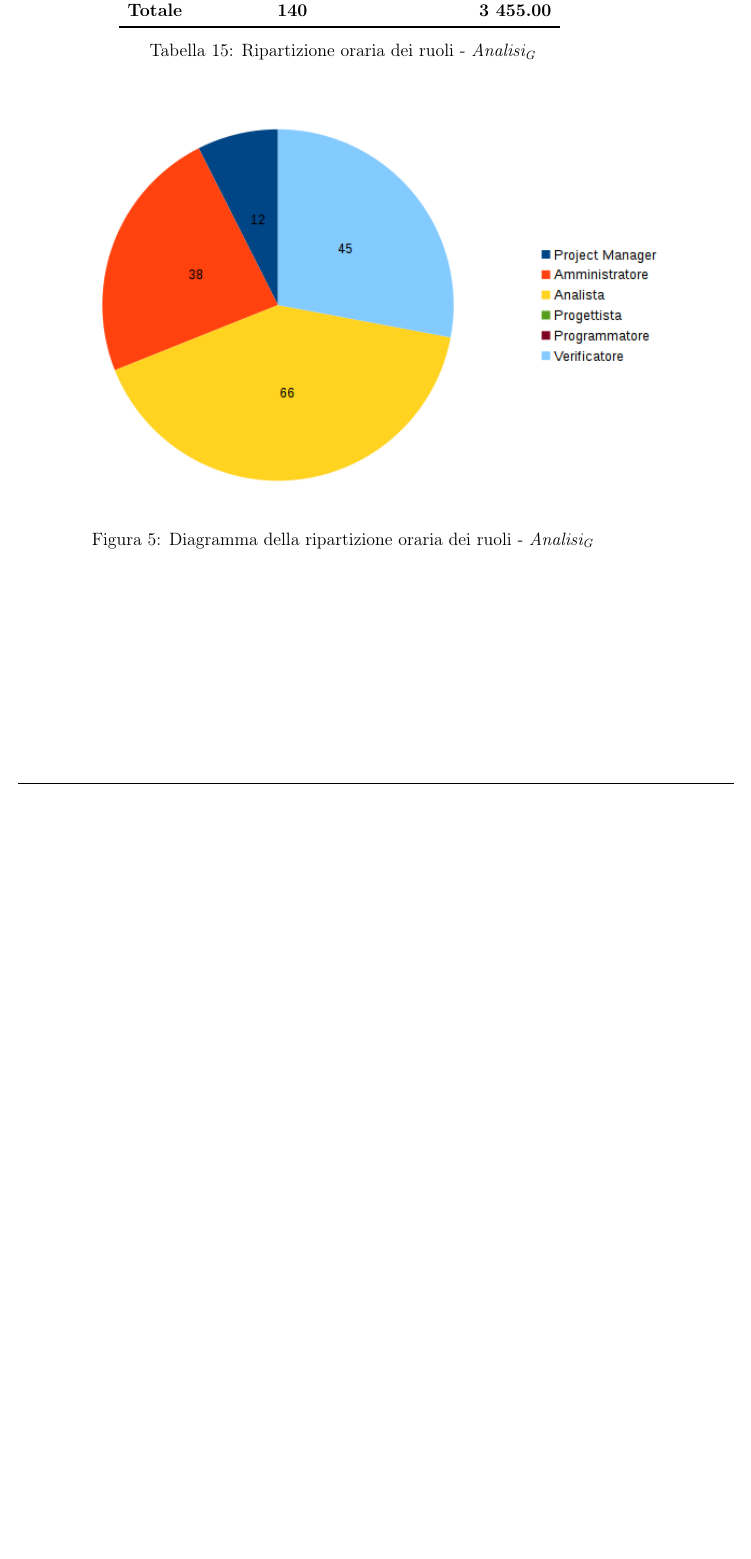
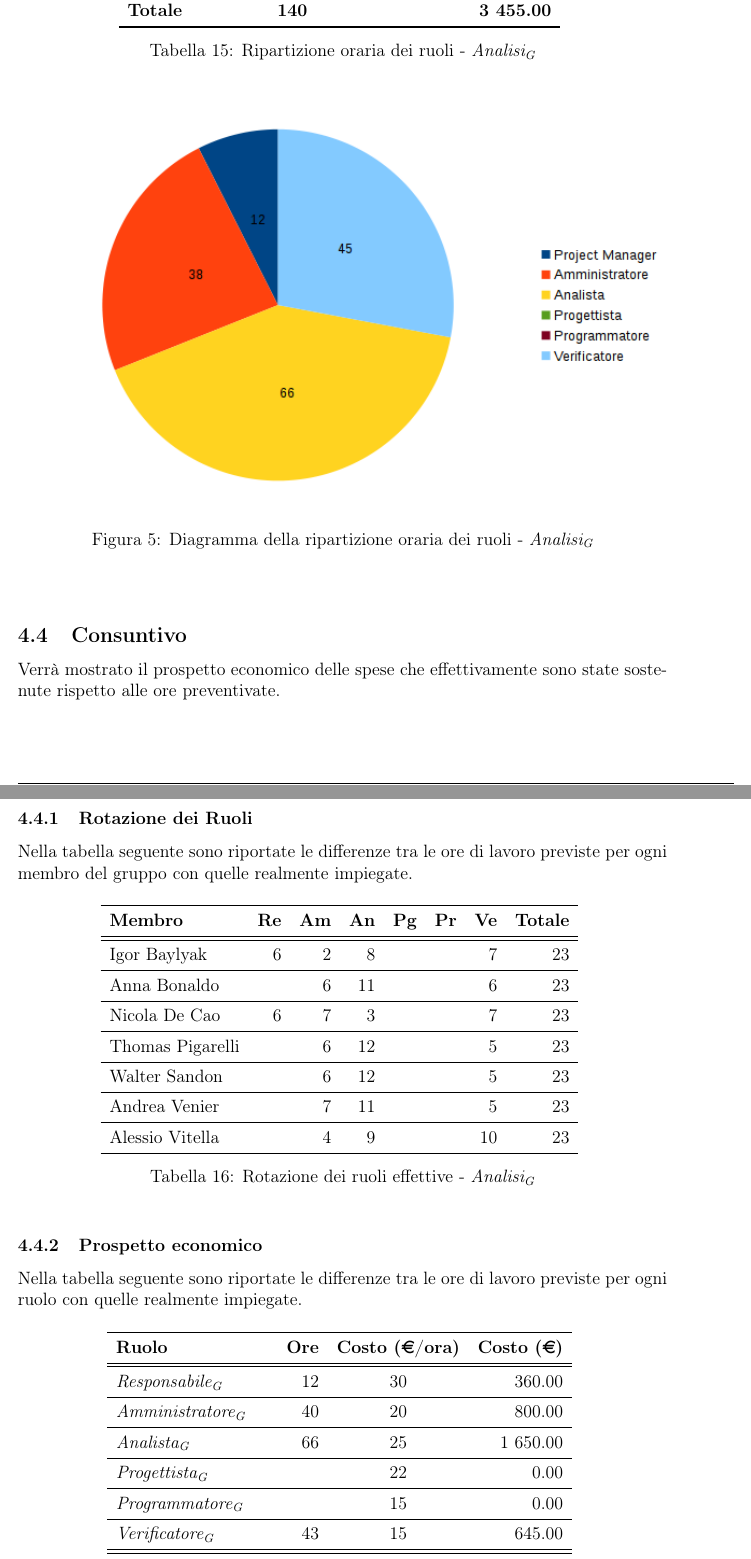
Before and after one commit to waltersandon/starware.swe15, a LaTeX document (doc/1_RR/esterni/PianoDiProgetto/PianoDiProgetto.tex, which reads doc/glossario/glossario.tex): part of page 22 of 43 before the commit and two parts of pages 22 and 23 of 43 after it, the two joined at a grey line, cut so that both start at the same text, the shorter picture padded with empty space. Compiled offline with pdfLaTeX.

Commit message:
fix glossario e update PdP

```diff
--- a/doc/1_RR/esterni/PianoDiProgetto/PianoDiProgetto.tex
+++ b/doc/1_RR/esterni/PianoDiProgetto/PianoDiProgetto.tex
@@ -16,7 +9,7 @@
 \newcommand{\dataCreazione}{24 dicembre 2015}
 
 %Inserite la versione attuale del documento
-\newcommand{\versione}{1.0.8}
+\newcommand{\versione}{1.2.0}
 
 %Stato in cui si trova il documento: Formale solo all'atto di consegna
 \newcommand{\stato}{Informale}
@@ -636,3 +629,59 @@ Le sotto attività svolte sono:
 		\caption{Diagramma della ripartizione oraria dei ruoli - \FA{}}
 	\end{figure}
 \end{center}
+
+\subsection{Consuntivo}
+Verrà mostrato il prospetto economico delle spese che effettivamente sono state sostenute rispetto alle ore preventivate.
+
+\subsubsection{Rotazione dei Ruoli}
+Nella tabella seguente sono riportate le differenze tra le ore di lavoro previste per ogni membro del gruppo con quelle realmente impiegate.
+
+\begin{table}[H]
+	\begin{center}
+		\begin{tabular}{l r r r r r r r}
+			\toprule
+			\textbf{Membro}	&	\textbf{Re}	&	\textbf{Am}	& \textbf{An} & \textbf{Pg} & \textbf{Pr} & \textbf{Ve} & \textbf{Totale}\\
+			\midrule
+			\midrule
+			\IB{} & 6 & 2 & 8 & & & 7 & 23 \\
+			\midrule
+			\AB{} & & 6 & 11 & & & 6 & 23 \\
+			\midrule
+			\NDC{} & 6 & 7 & 3 & & & 7 & 23 \\
+			\midrule
+			\TP{} & & 6 & 12 & & & 5 & 23 \\
+			\midrule
+			\WS{} & & 6 & 12 & & & 5 & 23 \\
+			\midrule
+			\AVE{} & & 7 & 11 & & & 5 & 23 \\
+			\midrule
+			\AVI{} & & 4 & 9 & & & 10 & 23 \\
+			\bottomrule
+		\end{tabular}
+		\caption{Rotazione dei ruoli effettive - \FA{}}
+	\end{center}
+\end{table}
+
+
+\subsubsection{Prospetto economico}
+Nella tabella seguente sono riportate le differenze tra le ore di lavoro previste per ogni ruolo con quelle realmente impiegate.
+
+\begin{table}[H]
+	\begin{center}
+		\begin{tabular}{l r c r}
+			\toprule
+			\textbf{Ruolo}	& \textbf{Ore} & \textbf{Costo (\euro/ora)}	& \textbf{Costo (\euro)} \\
+			\midrule
+			\midrule
+			\RE{} & 12 & 30 & 360.00\\
+			\midrule
+			\AM{} & 40 & 20 & 800.00\\
+			\midrule
+			\AN{} & 66 & 25 & 1 650.00\\
+			\midrule
+			\PG{} & & 22 & 0.00\\
+			\midrule
+			\PR{} & & 15 & 0.00\\
+			\midrule
+			\VR{} & 43 & 15 & 645.00\\
+			\midrule
@@ -639,3 +695,7 @@ Le sotto attività svolte sono:
+		\end{tabular}
+		\caption{Ripartizione oraria dei ruoli effettivi - \FA{}}
+	\end{center}
+\end{table}
 
 \newpage
 
--- a/doc/glossario/glossario.tex
+++ b/doc/glossario/glossario.tex
@@ -59,22 +59,22 @@
 
 \newglossaryentry{analisi} {
 	name=analisi,
-	description={è il periodo di preparazione e produzioni di documenti che precede la \mGls{Revisione dei requisiti}}
+	description={è il periodo di preparazione e produzioni di documenti che precede la \RR}
 }
 
 \newglossaryentry{progettazione} {
 	name=progettazione,
-	description={è il periodo che intercorre tra la \mGls{Revisione dei requisiti} e la \mGls{Revisione di progettazione}}
+	description={è il periodo che intercorre tra la \RR\ e la \RP}
 }
 
 \newglossaryentry{codifica} {
 	name=codifica,
-	description={è il periodo che intercorre tra \mGls{la Revisione di progettazione} e la \mGls{Revisione di qualifica}}
+	description={è il periodo che intercorre tra \RP\ e la \RQ}
 }
 
 \newglossaryentry{validazione} {
 	name=validazione,
-	description={è il periodo che intercorre tra la \mGls{Revisione di qualifica} e la \mGls{Revisione di accettazione}}
+	description={è il periodo che intercorre tra la \RQ\ e la \RA}
 }
 
 \newglossaryentry{repository} {
@@ -173,7 +173,7 @@
 
 \newglossaryentry{quality assurance} {
 	name=quality assurance,
-	description={è l'insieme delle \mgls{attività} volte a garantire il soddisfacimento degli obiettivi della qualità}
+	description={è l'insieme delle \mgls{attivita} volte a garantire il soddisfacimento degli obiettivi della qualità}
 }
 
 \newglossaryentry{telegram} {
@@ -213,13 +213,13 @@
 
 \newglossaryentry{subtask} {
 	name=subtask,
-	description={è un task compreso all'interno di un altro \mgls{task}. La totalità di tutti i subtasks costituisce un intero \mgls{task}}
+	description={è un \mgls{task} compreso all'interno di un altro \mgls{task}. La totalità di tutti i subtasks costituisce un intero \mgls{task}}
 	plural=subtasks
 }
 
 \newglossaryentry{ticketing} {
 	name=ticketing,
-	description={procedura con la quale il \mGls{Responsabile} assegna un \mgls{task}}
+	description={procedura con la quale il \RE assegna un \mgls{task}}
 }
 
 \newglossaryentry{git} {
@@ -259,7 +259,7 @@
 
 \newglossaryentry{node.js} {
 	name=Node.js,
-	description={è un framework che permette di realizzare un web application usando un linguaggio di programmazione che utilizza la stessa sintassi di \mGls{JavaScript}. Utilizza un modello event-driven, anziché il classico modello a processi o thread concorrenti, e ciò significa che si eseguono azioni solo al verificarsi di un evento. Questo modello asincrono rende leggero ed efficiente, ideale per applicazioni real-time in per dispositivi distribuiti}
+	description={è un framework che permette di realizzare un web application usando un linguaggio di programmazione che utilizza la stessa sintassi di \mgls{javascript}. Utilizza un modello event-driven, anziché il classico modello a processi o thread concorrenti, e ciò significa che si eseguono azioni solo al verificarsi di un evento. Questo modello asincrono rende leggero ed efficiente, ideale per applicazioni real-time in per dispositivi distribuiti}
 }
 
 \newglossaryentry{javascript} {
@@ -275,7 +275,7 @@ Web}
 
 \newglossaryentry{mongodb} {
 	name=MongoDB,
-	description={è un sistema gestionale di basi di dati \mgls{NoSQL} orientato ai documenti, adatto per ambienti che hanno la necessità d'immagazzinare grosse quantità di dati, e dove il linguaggio utilizzato per la gestione dei dati è \mgls{javascript}}
+	description={è un sistema gestionale di basi di dati \mgls{nosql} orientato ai documenti, adatto per ambienti che hanno la necessità d'immagazzinare grosse quantità di dati, e dove il linguaggio utilizzato per la gestione dei dati è \mgls{javascript}}
 }
 
 \newglossaryentry{html5} {
@@ -311,7 +311,7 @@ Web}
 
 \newglossaryentry{ble} {
 	name=BLE,
-	description={Bluetooth low energy,  pur mantenendo un range di comunicazione simile a quello classico, fornisce un  consumo energetico dei device notevolmente ridotto}
+	description={Bluetooth Low Energy,  pur mantenendo un range di comunicazione simile a quello classico, fornisce un  consumo energetico dei device notevolmente ridotto}
 }
 
 \newglossaryentry{mqtt} {
@@ -326,12 +326,12 @@ Web}
 
 \newglossaryentry{heroku} {
 	name=Heroku,
-	description={è una  delle prime \mgls{cloud} Platform-as-a-Service (PaaS) che supportava solo Java come linguaggio di programmazione, oggi giorno ha aggiunto molti altri linguaggi come \mGls{Scala}, Phyton, etc. Per maggiori informazioni si veda \href{https://www.heroku.com}{qui}}
+	description={è una  delle prime \mgls{cloud} Platform-as-a-Service (PaaS) che supportava solo Java come linguaggio di programmazione, oggi giorno ha aggiunto molti altri linguaggi come \mGls{scala}, Phyton, etc. Per maggiori informazioni si veda \href{https://www.heroku.com}{qui}}
 }
 
 \newglossaryentry{github} {
 	name=Github,
-	description={è un servizio \mgls{open-source} basato su \mgls{git}. Per maggiori informazioni si veda \href{https://github.com}{qui}}
+	description={è un servizio che offre gratuitamente l'hosting di un sever per \mgls{git}. Per maggiori informazioni si veda \href{https://github.com}{qui}}
 }
 
 \newglossaryentry{template} {
@@ -352,7 +352,7 @@ Web}
 
 \newglossaryentry{project management} {
 	name=project management,
-	description={si intende l'insieme di \mgls{attività} aziendali, svolte tipicamente da una figura dedicata e specializzata detta project manager, volte all'analisi, progettazione, pianificazione e realizzazione degli obiettivi di un progetto, gestendolo in tutte le sue caratteristiche e fasi evolutive, nel rispetto di precisi vincoli come i tempi, costi, risorse, scopi, qualità}
+	description={si intende l'insieme di \mgls{attivita} aziendali, svolte tipicamente da una figura dedicata e specializzata detta responsabile, volte all'analisi, progettazione, pianificazione e realizzazione degli obiettivi di un progetto, gestendolo in tutte le sue caratteristiche e fasi evolutive, nel rispetto di precisi vincoli come i tempi, costi, risorse, scopi, qualità}
 }
 
 \newglossaryentry{linux} {
@@ -384,7 +384,7 @@ Web}
 
 \newglossaryentry{merge} {
 	name=merge,
-	description={unire due o più quantità}
+	description={comando \mGls{git} per unire due \mglspl{branch}. Per maggiori informazioni si veda \href{https://git-scm.com/docs/}{qui}}
 }
 
 \newglossaryentry{slack} {
@@ -404,7 +404,7 @@ Web}
 
 \newglossaryentry{deadline} {
 	name=deadline,
-	description={La deadline di un \mgls{task} è un indicazione dell'urgenza del \mgls{task}; rappresenta un un punto su una linea temporale ideale. Data di scadenza o termine entro il quale deve essere completato un compito assegnato.}
+	description={la deadline di un \mgls{task} è un indicazione dell'urgenza del \mgls{task}; rappresenta un un punto su una linea temporale ideale. Data di scadenza o termine entro il quale deve essere completato un compito assegnato.}
 }
 
 \newglossaryentry{revert} {
@@ -419,7 +419,7 @@ Web}
 
 \newglossaryentry{push} {
 	name=push,
-	description={per inviare modifiche di un documento site in un host locale al \mgls{repository} remoto. Per maggiori informazioni si veda \href{https://git-scm.com/docs/}{qui}}
+	description={comando \mGls{git} per inviare modifiche di un documento site in un host locale al \mgls{repository} remoto. Per maggiori informazioni si veda \href{https://git-scm.com/docs/}{qui}}
 }
 
 \newglossaryentry{teamwork} {
@@ -482,7 +482,7 @@ Web}
 
 \newglossaryentry{pull} {
 	name=pull,
-	description={un comando \mgls{gitub} per poter ricevere nel locale tutte le modifiche fatte nel \mgls{repository} remoto. Per maggiori informazioni si veda \href{https://git-scm.com/docs/}{qui}}
+	description={un comando \mgls{git} per poter ricevere nel locale tutte le modifiche fatte nel \mgls{repository} remoto. Per maggiori informazioni si veda \href{https://git-scm.com/docs/}{qui}}
 }
 
 \newglossaryentry{underscore} {
```
Also changed, not shown: doc/1_RR/esterni/PianoDiProgetto/PianoDiProgetto.tex (26 more changed lines).
